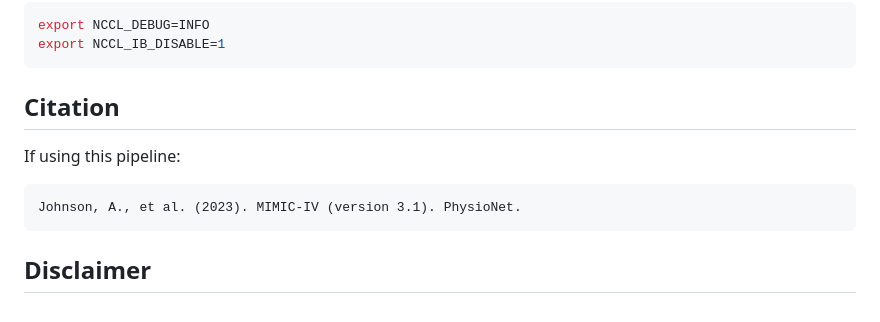
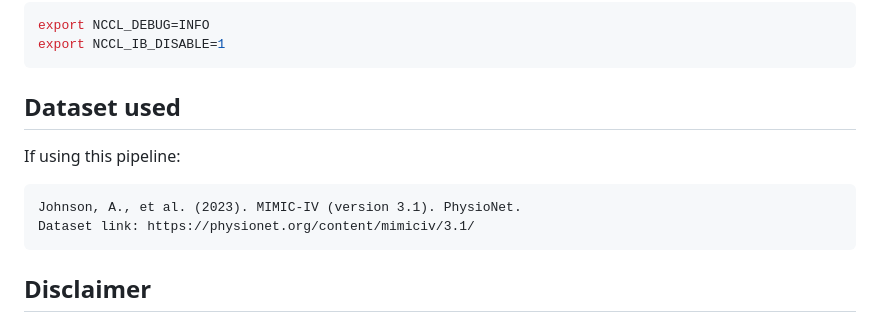
Before and after one commit to lakshmidhatrigangavarapu/CFSP, a Markdown page: README.md, the part around the change. Rendered like a GitHub page.

````diff
--- a/README.md
+++ b/README.md
@@ -149,11 +149,12 @@ export NCCL_DEBUG=INFO
 export NCCL_IB_DISABLE=1
 ```
 
-## Citation
+## Dataset used
 
 If using this pipeline:
 ```
 Johnson, A., et al. (2023). MIMIC-IV (version 3.1). PhysioNet.
+Dataset link: https://physionet.org/content/mimiciv/3.1/
 ```
 ## Disclaimer
 
````
